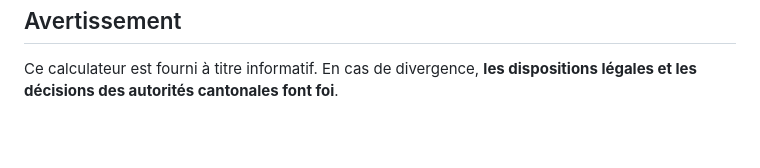
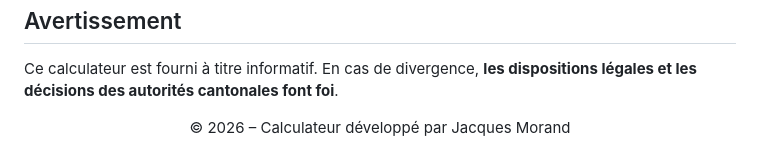
Before and after one commit to SmartWebTool/reductionprime, a Markdown page: README.md, the part around the change. GitHub-like rendering; blank space fills up the shorter version.

Commit message:
Ajout copyright dans l'aide modale

```diff
--- a/README.md
+++ b/README.md
@@ -355,6 +355,6 @@
   En cas de divergence,
   <strong>les dispositions légales et les décisions des autorités cantonales font foi</strong>.
 </p>
-
+<p align="center">© 2026 – Calculateur développé par Jacques Morand</p>
 
 </div>
```
